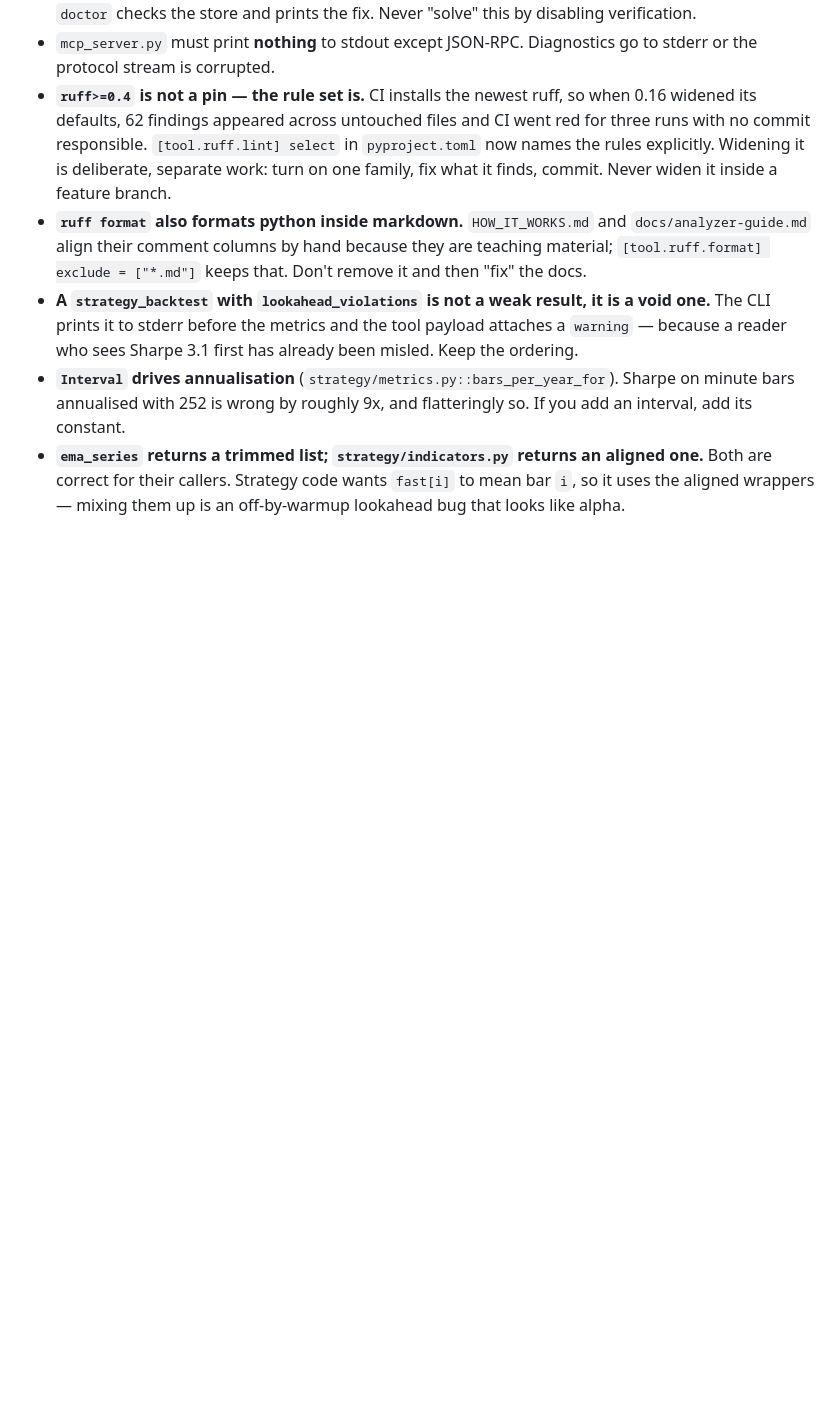
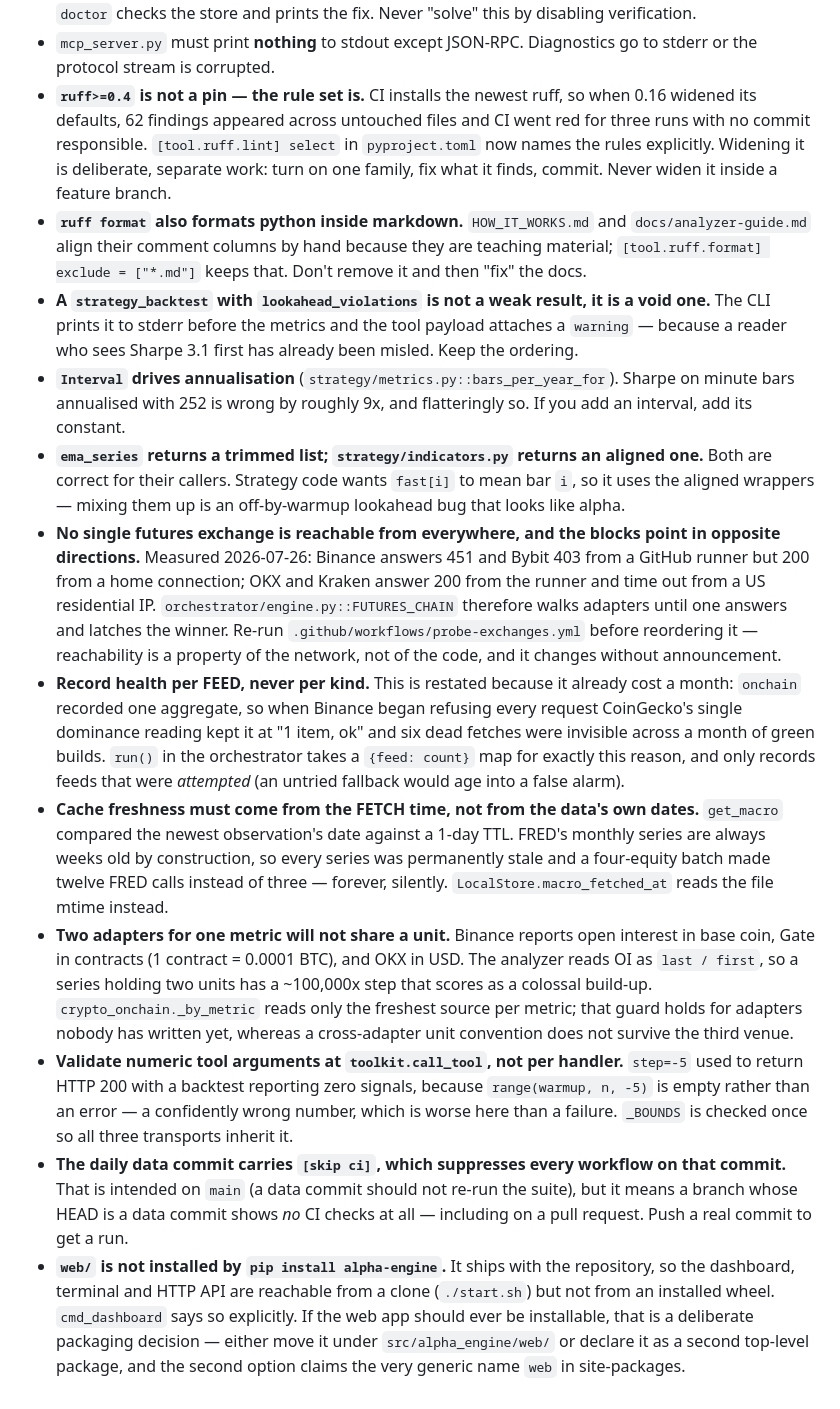
Before and after one commit to infoshubhjain/finance-project-quant, a Markdown page: AGENTS.md, the part around the change. GitHub-like rendering; blank space fills up the shorter version.

Commit message:
docs: record the audit findings as gotchas
Co-Authored-By: Claude Opus 5 <noreply@anthropic.com>

```diff
--- a/AGENTS.md
+++ b/AGENTS.md
@@ -281,3 +281,42 @@ code and pinned by `tests/test_api.py`:
   Both are correct for their callers. Strategy code wants `fast[i]` to mean bar `i`, so it
   uses the aligned wrappers — mixing them up is an off-by-warmup lookahead bug that looks
   like alpha.
+- **No single futures exchange is reachable from everywhere, and the blocks point in
+  opposite directions.** Measured 2026-07-26: Binance answers 451 and Bybit 403 from a
+  GitHub runner but 200 from a home connection; OKX and Kraken answer 200 from the runner
+  and time out from a US residential IP. `orchestrator/engine.py::FUTURES_CHAIN` therefore
+  walks adapters until one answers and latches the winner. Re-run
+  `.github/workflows/probe-exchanges.yml` before reordering it — reachability is a property
+  of the network, not of the code, and it changes without announcement.
+- **Record health per FEED, never per kind.** This is restated because it already cost a
+  month: `onchain` recorded one aggregate, so when Binance began refusing every request
+  CoinGecko's single dominance reading kept it at "1 item, ok" and six dead fetches were
+  invisible across a month of green builds. `run()` in the orchestrator takes a
+  `{feed: count}` map for exactly this reason, and only records feeds that were *attempted*
+  (an untried fallback would age into a false alarm).
+- **Cache freshness must come from the FETCH time, not from the data's own dates.**
+  `get_macro` compared the newest observation's date against a 1-day TTL. FRED's monthly
+  series are always weeks old by construction, so every series was permanently stale and a
+  four-equity batch made twelve FRED calls instead of three — forever, silently.
+  `LocalStore.macro_fetched_at` reads the file mtime instead.
+- **Two adapters for one metric will not share a unit.** Binance reports open interest in
+  base coin, Gate in contracts (1 contract = 0.0001 BTC), and OKX in USD. The analyzer
+  reads OI as `last / first`, so a series holding two units has a ~100,000x step that
+  scores as a colossal build-up. `crypto_onchain._by_metric` reads only the freshest
+  source per metric; that guard holds for adapters nobody has written yet, whereas a
+  cross-adapter unit convention does not survive the third venue.
+- **Validate numeric tool arguments at `toolkit.call_tool`, not per handler.** `step=-5`
+  used to return HTTP 200 with a backtest reporting zero signals, because
+  `range(warmup, n, -5)` is empty rather than an error — a confidently wrong number, which
+  is worse here than a failure. `_BOUNDS` is checked once so all three transports inherit
+  it.
+- **The daily data commit carries `[skip ci]`, which suppresses every workflow on that
+  commit.** That is intended on `main` (a data commit should not re-run the suite), but it
+  means a branch whose HEAD is a data commit shows *no* CI checks at all — including on a
+  pull request. Push a real commit to get a run.
+- **`web/` is not installed by `pip install alpha-engine`.** It ships with the repository,
+  so the dashboard, terminal and HTTP API are reachable from a clone (`./start.sh`) but not
+  from an installed wheel. `cmd_dashboard` says so explicitly. If the web app should ever
+  be installable, that is a deliberate packaging decision — either move it under
+  `src/alpha_engine/web/` or declare it as a second top-level package, and the second
+  option claims the very generic name `web` in site-packages.
```
